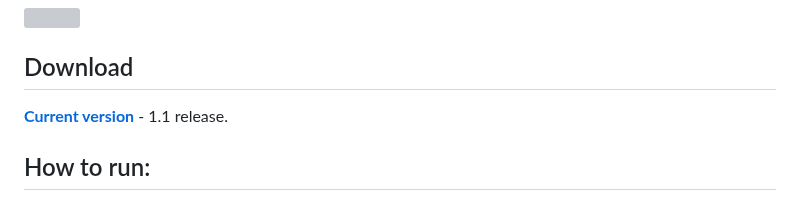
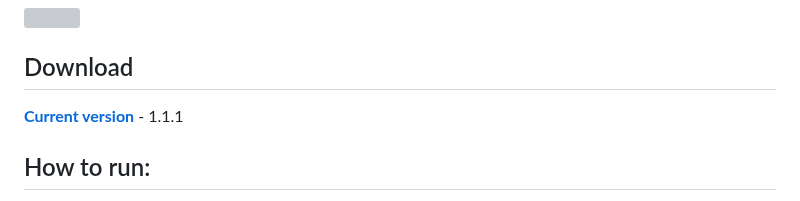
Before and after one commit to Rayness/ClipTide, a Markdown page: README.md, the part around the change. Rendered like a GitHub page; grey boxes are pictures that could not be loaded.

```diff
--- a/README.md
+++ b/README.md
@@ -16,7 +16,7 @@ This small program is designed to download video content in audio and video form
 
 ## Download
 
-**[Current version](https://github.com/Rayness/YouTube-Downloader/releases/tag/v1.1.0)** - 1.1 release.
+**[Current version](https://github.com/Rayness/YouTube-Downloader/releases/tag/v1.1.1)** - 1.1.1
 
 ## How to run:
 - Like any other application;
```
